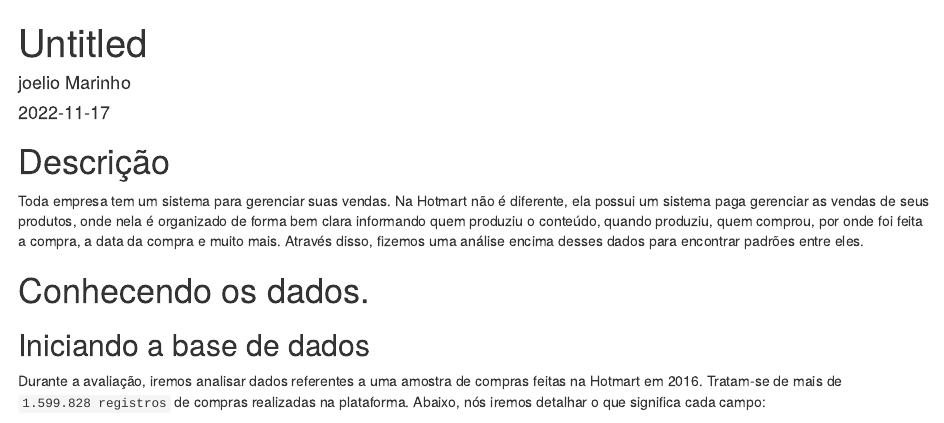
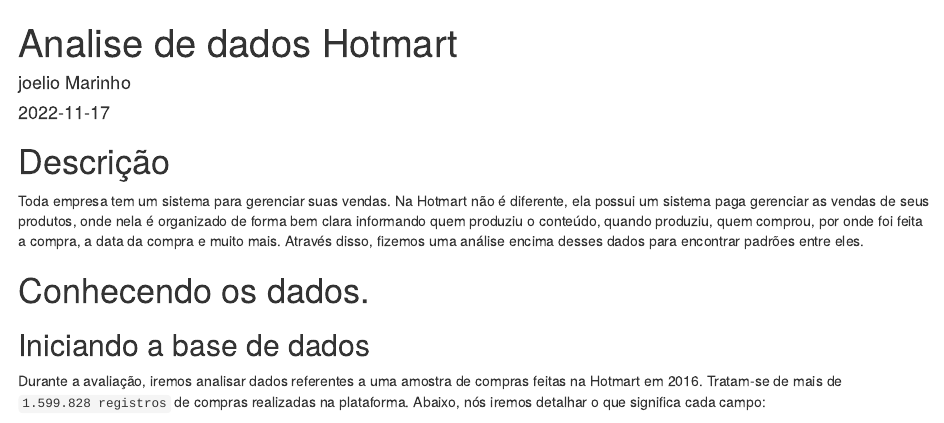
Before and after one commit to Joelio-Marinho/analise-de-dados-hotmart, an R Markdown document (hotmart.joelio.Rmd): the page in a window 1100 px wide, from its top. Rendered offline with R 4.5, knitr and Pandoc, with nearby package versions; the code chunks are not run, so their results and figures are left out; drawn as R Markdown's standard HTML page in place of the format the file asks for.

Commit message:
Update hotmart.joelio.Rmd

```diff
--- a/hotmart.joelio.Rmd
+++ b/hotmart.joelio.Rmd
@@ -1,5 +1,5 @@
 ---
-title: "Untitled"
+title: "Analise de dados Hotmart"
 author: "joelio Marinho"
 date: "2022-11-17"
 output:
```
